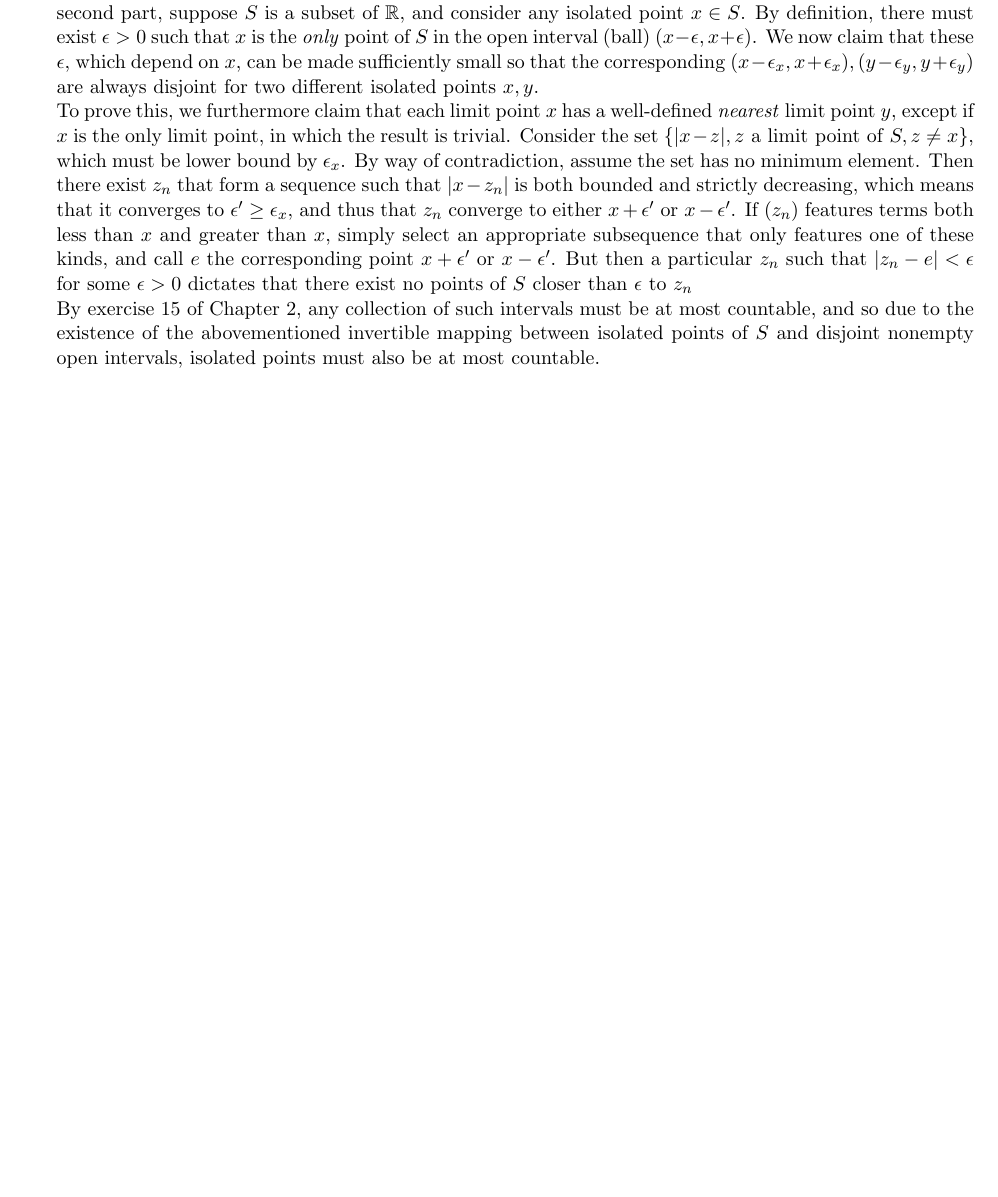
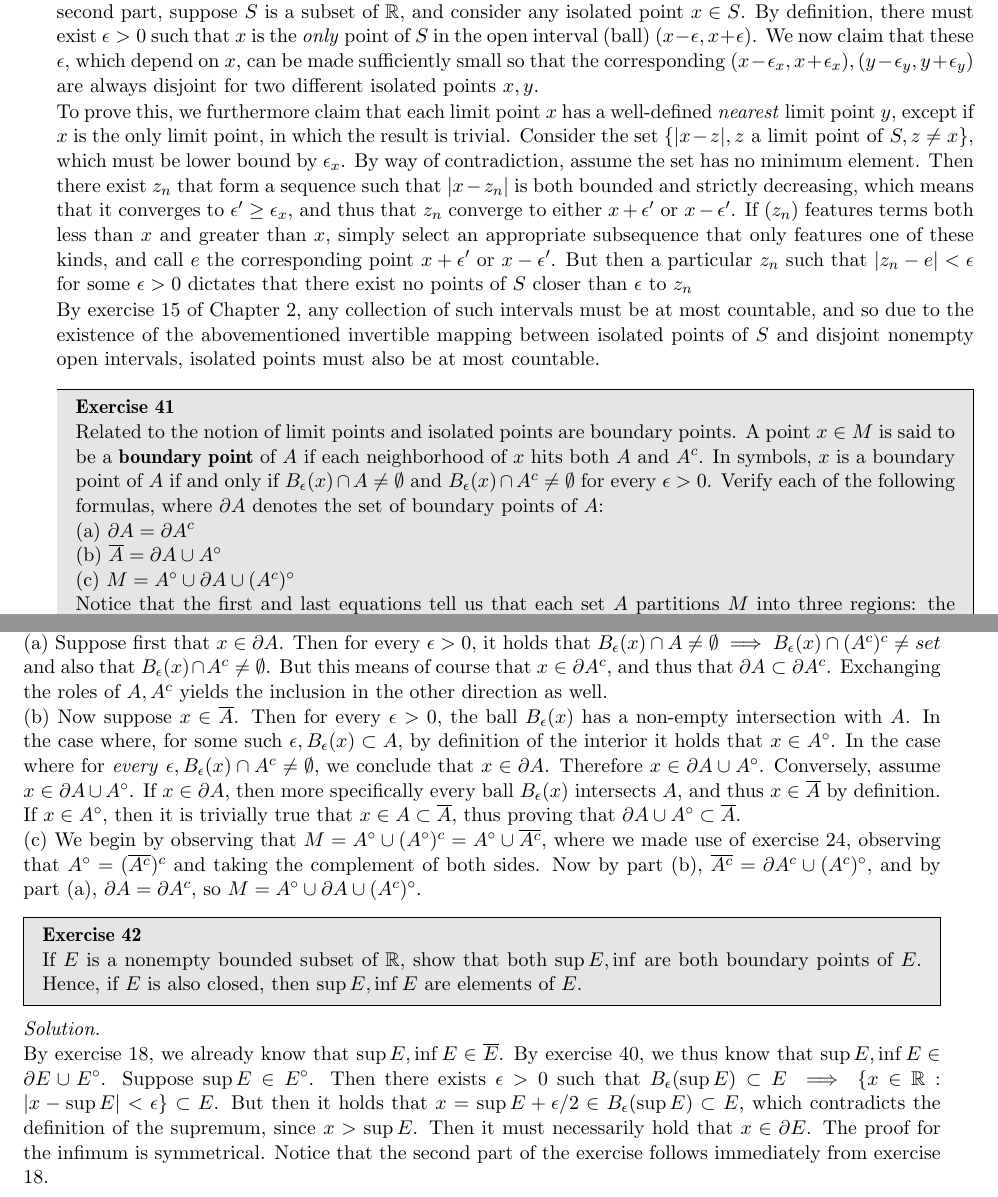
Before and after one commit to geomlyd/math_solutions, a LaTeX thesis (carothers_ra/main.tex, which reads carothers_ra/ch4.tex): part of page 56 of 56 before the commit and two parts of pages 56 and 57 of 57 after it, the two joined at a grey line, cut so that both start at the same text, the shorter picture padded with empty space. Compiled offline with pdfLaTeX.

Commit message:
Ex. 42 ch. 4 Carothers

```diff
--- a/carothers_ra/ch4.tex
+++ b/carothers_ra/ch4.tex
@@ -337,3 +337,55 @@
 
     By exercise 15 of Chapter 2, any collection of such intervals must be at most countable, and so due to the existence of the abovementioned invertible mapping between isolated points of $S$ and disjoint nonempty open intervals, isolated points must also be at most countable.
 \end{solution}
+
+\begin{exercise}{41}
+    Related to the notion of limit points and isolated points are boundary points.
+    A point $x \in M$ is said to be a \textbf{boundary point} of $A$ if each neighborhood of $x$ hits both $A$ and $A^c$.
+    In symbols, $x$ is a boundary point of $A$ if and only if $B_{\epsilon}(x) \cap A \neq \emptyset$ and $B_{\epsilon}(x) \cap A^c \neq \emptyset$ for every $\epsilon > 0$.
+    Verify each of the following formulas, where $\partial A$ denotes the set of boundary points of $A$:
+
+    (a) $\partial A = \partial A^c$
+
+    (b) $\overline{{A}} = \partial A \cup A^{\circ}$
+
+    (c) $M = A^\circ \cup \partial A \cup ({A^{c}})^{\circ}$
+
+    Notice that the first and last equations tell us that each set $A$ partitions $M$ into three regions: the points ``well inside'' $A$, the points ``well outside'' $A$, and the points on the common boundary of $A, A^{c}$.
+\end{exercise}
+
+\begin{solution}
+
+    (a) Suppose first that $x \in \partial A$.
+    Then for every $\epsilon > 0$, it holds that $B_{\epsilon}(x) \cap A \neq \emptyset \implies B_{\epsilon}(x) \cap (A^c)^c \neq \empty set$ and also that $B_{\epsilon}(x) \cap A^c \neq \emptyset$.
+    But this means of course that $x \in \partial A^c$, and thus that $\partial A \subset \partial A^c$.
+    Exchanging the roles of $A, A^c$ yields the inclusion in the other direction as well.
+
+    (b) Now suppose $x \in \overline{A}$.
+    Then for every $\epsilon > 0$, the ball $B_{\epsilon}(x)$ has a non-empty intersection with $A$.
+    In the case where, for some such $\epsilon, B_{\epsilon}(x) \subset A$, by definition of the interior it holds that $x \in A^\circ$.
+    In the case where for \textit{every} $\epsilon, B_{\epsilon}(x) \cap A^c \neq \emptyset$, we conclude that $x \in \partial A$.
+    Therefore $x \in \partial A \cup A^\circ$.
+    Conversely, assume $x \in \partial A \cup A^\circ$.
+    If $x \in \partial A$, then more specifically every ball $B_{\epsilon}(x)$ intersects $A$, and thus $x \in \overline{A}$ by definition.
+    If $x \in A^\circ$, then it is trivially true that $x \in A \subset \overline{A}$, thus proving that $\partial A \cup A^\circ \subset \overline{A}$.
+
+    (c) We begin by observing that $M = A^\circ \cup (A^\circ)^c = A^\circ \cup \overline{A^c}$, where we made use of exercise 24, observing that $A^\circ = (\overline{A^c})^c$ and taking the complement of both sides.
+    Now by part (b), $\overline{A^c} = \partial A^c \cup (A^c)^\circ$, and by part (a), $\partial A = \partial A^c$, so $M = A^\circ \cup \partial A \cup (A^c)^\circ$.
+\end{solution}
+
+\begin{exercise}{42}
+    If $E$ is a nonempty bounded subset of $\mathbb{R}$, show that both $\sup E, \inf $ are both boundary points of $E$.
+    Hence, if $E$ is also closed, then $\sup E, \inf E$ are elements of $E$.
+\end{exercise}
+
+\begin{solution}
+
+    By exercise 18, we already know that $\sup E, \inf E \in \overline{E}$.
+    By exercise 40, we thus know that $\sup E, \inf E \in \partial E \cup E^\circ$.
+    Suppose $\sup E \in E^\circ$.
+    Then there exists $\epsilon > 0$ such that $B_{\epsilon}(\sup E) \subset E \implies \{x \in \mathbb{R}: \lvert x - \sup E \rvert < \epsilon\} \subset E$.
+    But then it holds that $x = \sup E + \epsilon/2 \in B_{\epsilon}(\sup E) \subset E$, which contradicts the definition of the supremum, since $x > \sup E$.
+    Then it must necessarily hold that $x \in \partial E$.
+    The proof for the infimum is symmetrical.
+    Notice that the second part of the exercise follows immediately from exercise 18.
+\end{solution}
```
Also changed, not shown: carothers_ra/main.pdf.
